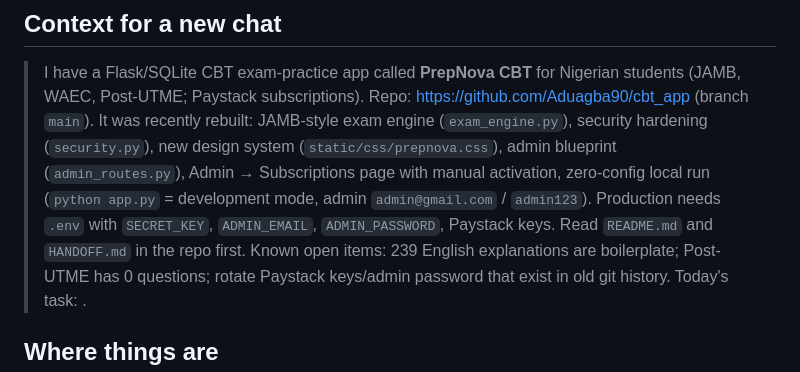
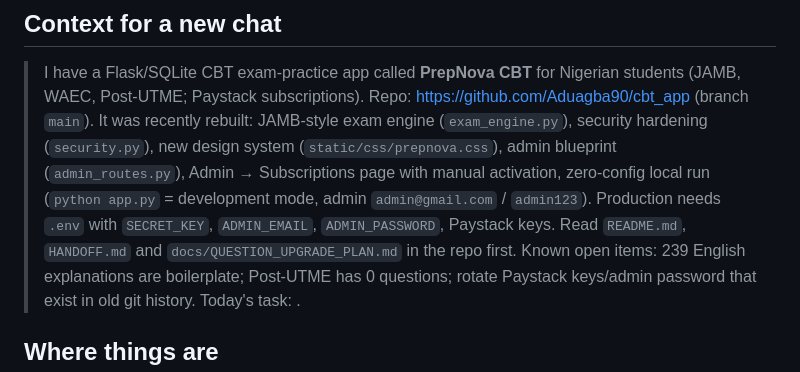
Before and after one commit to Aduagba90/cbt_app, a Markdown page: HANDOFF.md, the part around the change. GitHub-like rendering.

Commit message:
docs: question-bank upgrade plan (applied questions, per-subject prompts, routine)

```diff
--- a/HANDOFF.md
+++ b/HANDOFF.md
@@ -12,7 +12,7 @@ without re-explaining anything.
 > admin blueprint (`admin_routes.py`), Admin → Subscriptions page with manual activation,
 > zero-config local run (`python app.py` = development mode, admin `admin@gmail.com` / `admin123`).
 > Production needs `.env` with `SECRET_KEY`, `ADMIN_EMAIL`, `ADMIN_PASSWORD`, Paystack keys.
-> Read `README.md` and `HANDOFF.md` in the repo first. Known open items: 239 English
+> Read `README.md`, `HANDOFF.md` and `docs/QUESTION_UPGRADE_PLAN.md` in the repo first. Known open items: 239 English
 > explanations are boilerplate; Post-UTME has 0 questions; rotate Paystack keys/admin
 > password that exist in old git history. Today's task: <describe it>.
 
```
Also changed, not shown: docs/QUESTION_UPGRADE_PLAN.md (added, +97 -0 lines).
